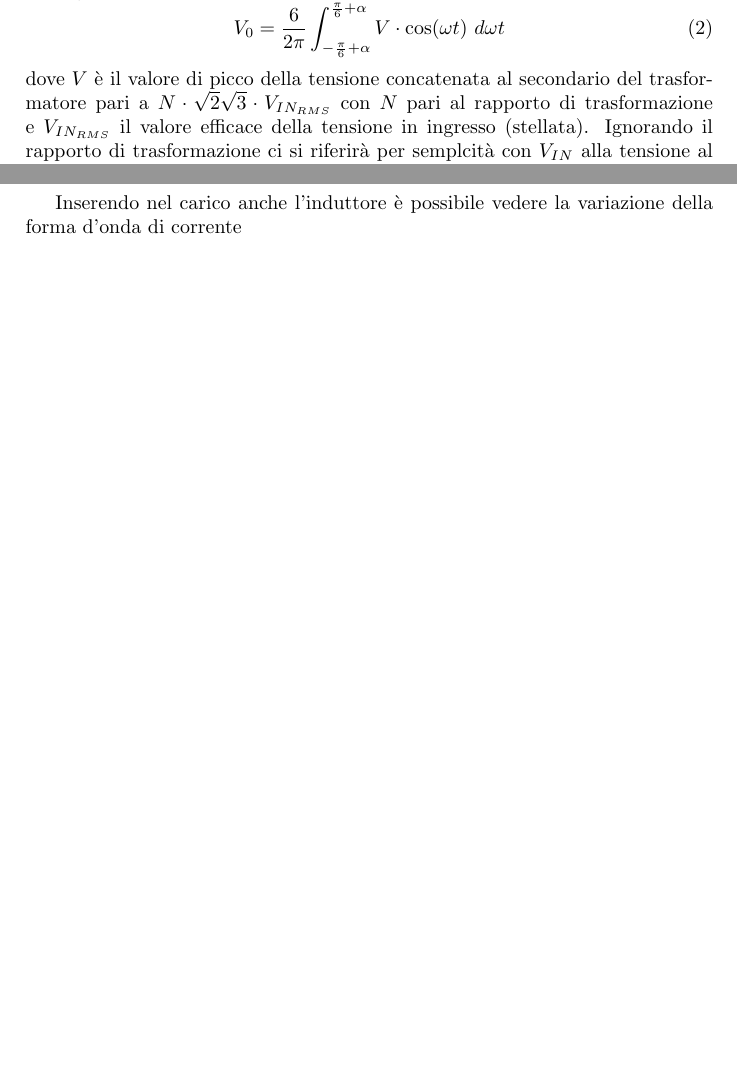
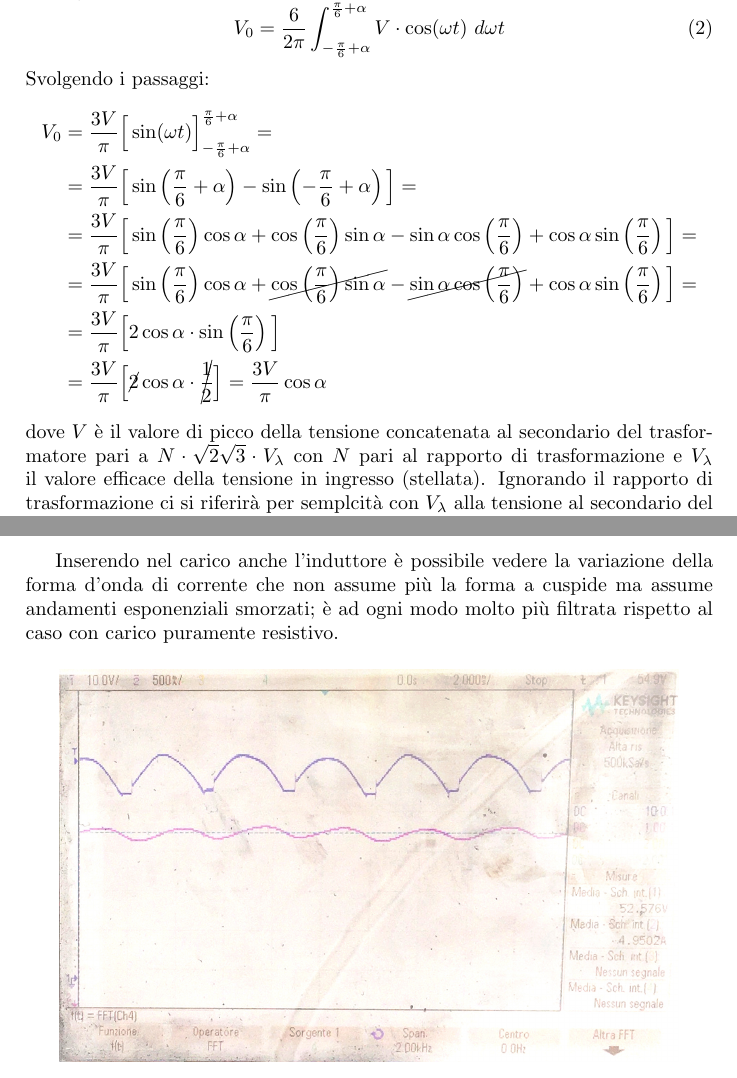
Before and after one commit to FlashNoob98/Relazione_FEP, a LaTeX paper (Relazione.tex): two parts of pages 6 and 7 of 8 before the commit and two parts of pages 6 and 8 of 8 after it, joined at a grey line, cut so that both start at the same text, the shorter picture padded with empty space. Compiled offline with pdfLaTeX.

Commit message:
aggiunta dimostrazione V_0

```diff
--- a/Relazione.tex
+++ b/Relazione.tex
@@ -10,6 +10,7 @@
 \usepackage{amsmath}
 \usepackage{verbatim}
 \usepackage{siunitx}
+\usepackage{cancel}
 
 \title{Analisi ponte trifase total-controllato}
 \author{Olivieri Daniele}
@@ -209,10 +210,19 @@ tensione in uscita si calcola quindi nel seguente modo:
  V\cdot \cos (\omega t)\ d\omega t
  %\label{eq:}
 \end{equation}
+Svolgendo i passaggi:
+\begin{align*}
+ V_0 &= \frac{3V}{\pi} \Big[\sin(\omega t) \Big]_{-\frac{\pi}{6}+\alpha}^{\frac{\pi}{6}+\alpha} = \\
+ &= \frac{3V}{\pi} \Big[\sin\left(\frac{\pi}{6}+\alpha \right) - \sin\left(-\frac{\pi}{6}+\alpha \right) \Big] = \\
+ &= \frac{3V}{\pi} \Big[\sin\left(\frac{\pi}{6} \right)\cos\alpha + \cos\left(\frac{\pi}{6}\right)\sin\alpha - \sin\alpha\cos\left(\frac{\pi}{6}\right) + \cos\alpha\sin\left(\frac{\pi}{6}\right) \Big] = \\
+ &=\frac{3V}{\pi}\Big[\sin\left(\frac{\pi}{6} \right)\cos\alpha + \cancel{\cos\left(\frac{\pi}{6}\right)\sin\alpha} - \cancel{\sin\alpha\cos\left(\frac{\pi}{6}\right)} + \cos\alpha\sin\left(\frac{\pi}{6}\right) \Big] = \\
+ &= \frac{3V}{\pi} \Big[2\cos\alpha\cdot\sin\left(\frac{\pi}{6}\right) \Big] \\
+ &= \frac{3V}{\pi} \Big[\cancel{2}\cos\alpha\cdot\cancel{\frac{1}{2}}\Big] = \frac{3V}{\pi}\cos\alpha
+\end{align*}
 dove \(V\) è il valore di picco della tensione concatenata al secondario del trasformatore
-pari a \(N\cdot\sqrt2\sqrt3\cdot V_{IN_{RMS}} \) con \(N\) pari al rapporto di trasformazione
-e \(V_{IN_{RMS}} \) il valore efficace della tensione in ingresso (stellata).
-Ignorando il rapporto di trasformazione ci si riferirà per semplcità con \(V_{IN}\)
+pari a \(N\cdot\sqrt2\sqrt3\cdot V_{\lambda} \) con \(N\) pari al rapporto di trasformazione
+e \(V_{\lambda} \) il valore efficace della tensione in ingresso (stellata).
+Ignorando il rapporto di trasformazione ci si riferirà per semplcità con \(V_{\lambda}\)
 alla tensione al secondario del trasformatore.
 %svolgi due conti, lo faccio più tardi mi scoccio
 
@@ -258,7 +269,10 @@ del THD, alimentare la struttura tramite un trasformatore.
 \medskip
 
 Inserendo nel carico anche l'induttore è possibile vedere la variazione della forma
-d'onda di corrente
+d'onda di corrente che non assume più la forma a cuspide ma assume andamenti
+esponenziali smorzati; è ad ogni modo molto più filtrata rispetto al caso con carico
+puramente resistivo.
+
 
 \begin{figure}[H]
  \centering
```
Also changed, not shown: Relazione.tex (5 more changed lines).
